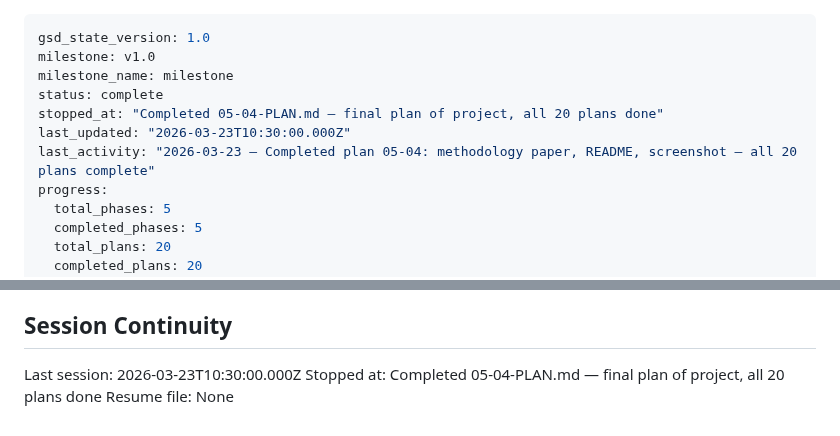
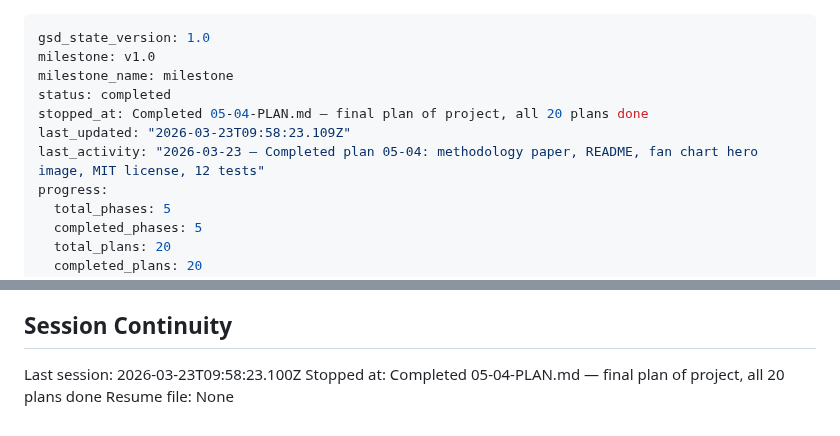
Before and after one commit to amicusDei/industry-value-estimator, a Markdown page: .planning/STATE.md, 2 parts joined by grey strips. Rendered like a GitHub page.

Commit message:
chore(05-04): gsd-tools state sync — status=completed, session recorded
Co-Authored-By: Claude Sonnet 4.6 <noreply@anthropic.com>

```diff
--- a/.planning/STATE.md
+++ b/.planning/STATE.md
@@ -2,10 +2,10 @@
 gsd_state_version: 1.0
 milestone: v1.0
 milestone_name: milestone
-status: complete
-stopped_at: "Completed 05-04-PLAN.md — final plan of project, all 20 plans done"
-last_updated: "2026-03-23T10:30:00.000Z"
-last_activity: "2026-03-23 — Completed plan 05-04: methodology paper, README, screenshot — all 20 plans complete"
+status: completed
+stopped_at: Completed 05-04-PLAN.md — final plan of project, all 20 plans done
+last_updated: "2026-03-23T09:58:23.109Z"
+last_activity: "2026-03-23 — Completed plan 05-04: methodology paper, README, fan chart hero image, MIT license, 12 tests"
 progress:
   total_phases: 5
   completed_phases: 5
@@ -148,6 +148,6 @@ None yet.
 
 ## Session Continuity
 
-Last session: 2026-03-23T10:30:00.000Z
+Last session: 2026-03-23T09:58:23.100Z
 Stopped at: Completed 05-04-PLAN.md — final plan of project, all 20 plans done
 Resume file: None
```
